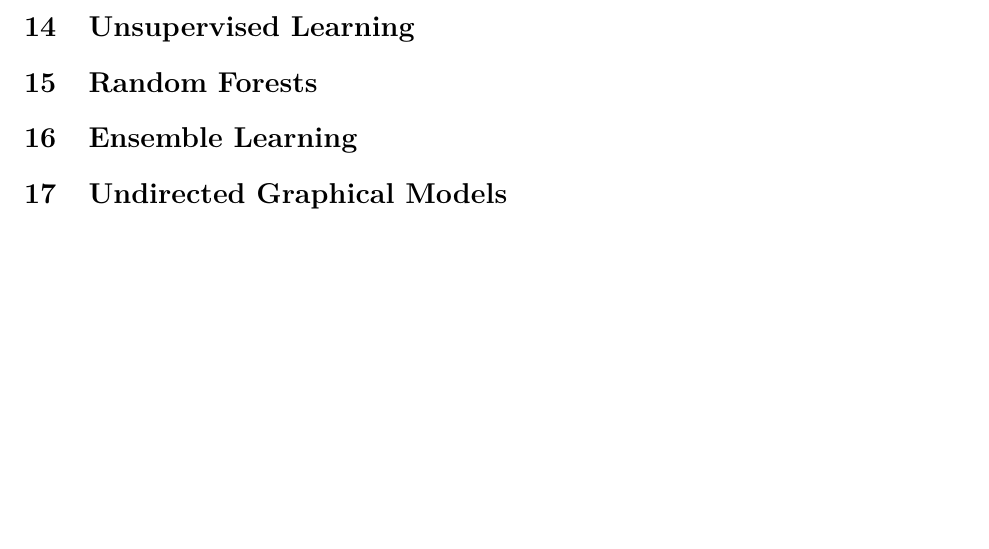
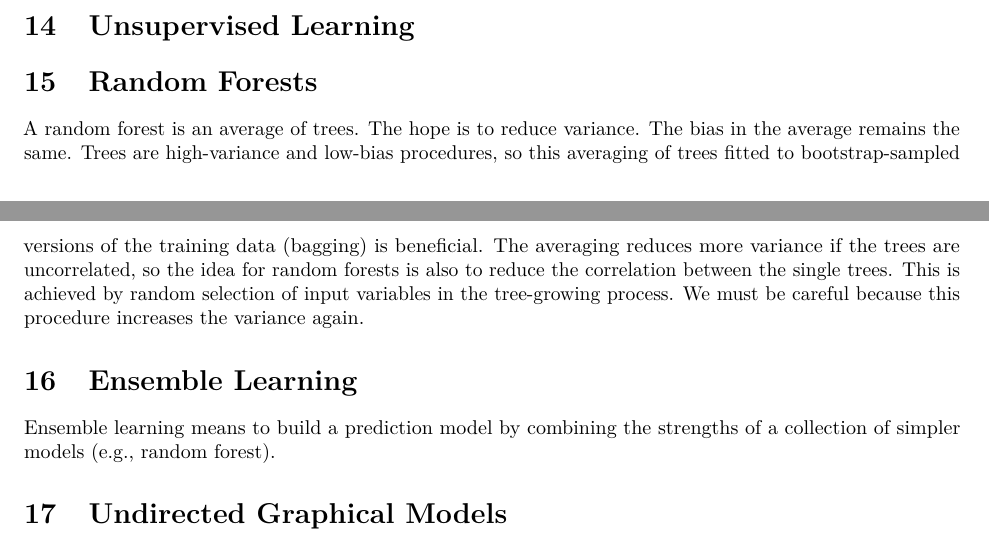
Before and after one commit to loelschlaeger/book_club, an R Markdown document (statistical_learning.Rmd): part of page 4 of 4 before the commit and two parts of pages 3 and 4 of 4 after it, the two joined at a grey line, cut so that both start at the same text, the shorter picture padded with empty space. Rendered offline with R 4.5, knitr and Pandoc, then LaTeX, with nearby package versions.

Commit message:
Added notes on random forest and ensemble learning.

```diff
--- a/statistical_learning.Rmd
+++ b/statistical_learning.Rmd
@@ -96,7 +96,11 @@ Bootstrap
 
 # Random Forests
 
+A random forest is an average of trees. The hope is to reduce variance. The bias in the average remains the same. Trees are high-variance and low-bias procedures, so this averaging of trees fitted to bootstrap-sampled versions of the training data (bagging) is beneficial. The averaging reduces more variance if the trees are uncorrelated, so the idea for random forests is also to reduce the correlation between the single trees. This is achieved by random selection of input variables in the tree-growing process. We must be careful because this procedure increases the variance again.
+
 # Ensemble Learning
+
+Ensemble learning means to build a prediction model by combining the strengths of a collection of simpler models (e.g., random forest).
 
 # Undirected Graphical Models
 
```
